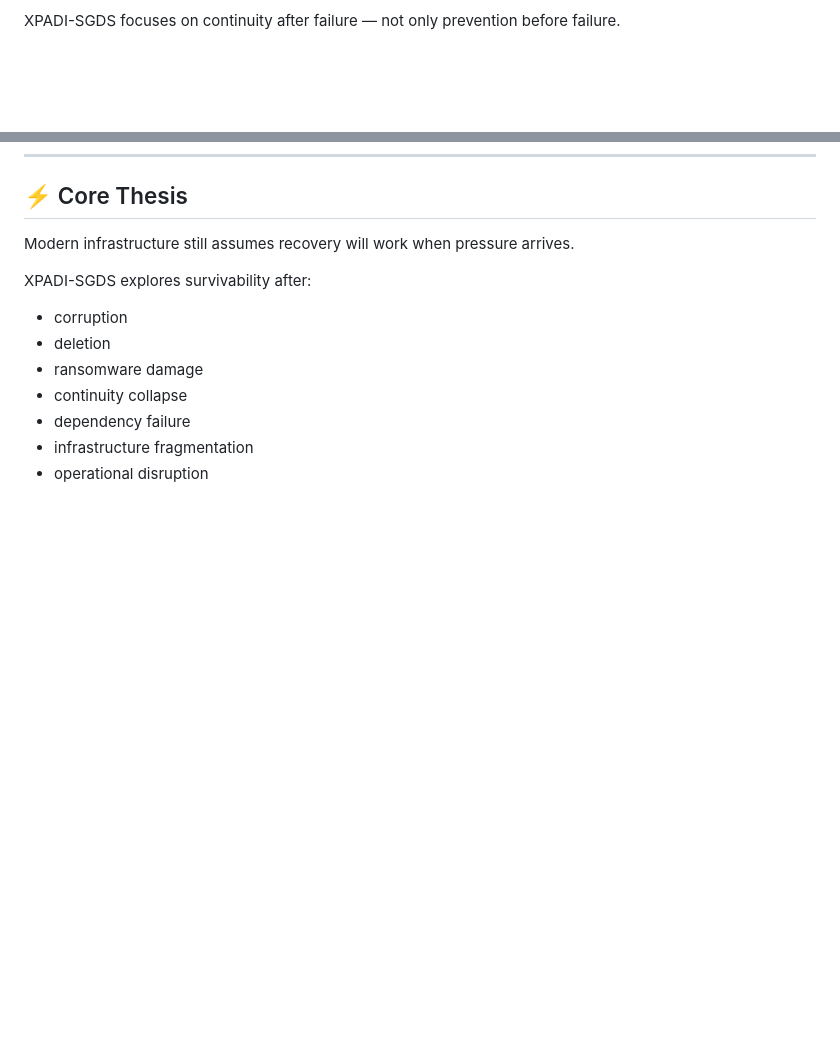
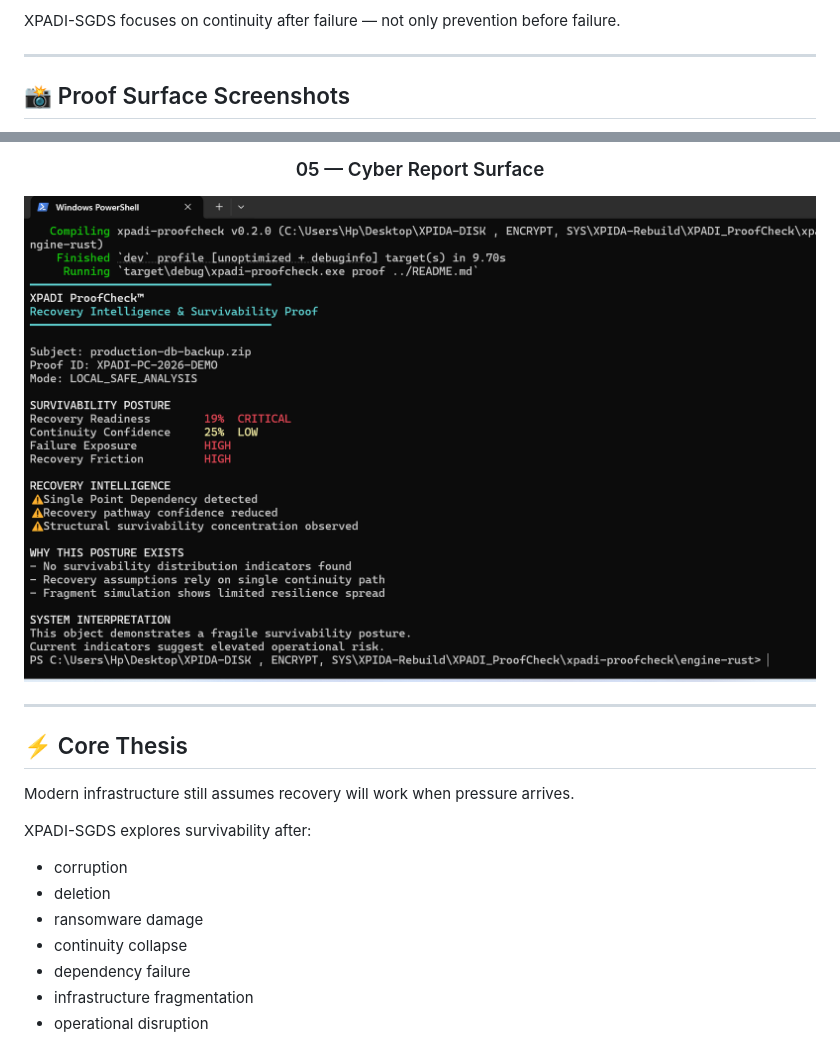
Before and after one commit to raajmandale/XPADI-SGDS, a Markdown page: README.md, 2 parts joined by grey strips. GitHub-like rendering; blank space fills up the shorter version.

Commit message:
Add XPADI proof screenshots to README

```diff
--- a/README.md
+++ b/README.md
@@ -89,4 +89,5 @@ The system direction investigates how continuity infrastructure may behave when:
 XPADI-SGDS focuses on continuity after failure — not only prevention before failure.
 
 ---
+## 📸 Proof Surface Screenshots
 
@@ -93,3 +108,9 @@ XPADI-SGDS focuses on continuity after failure — not only prevention before fa
+### 05 — Cyber Report Surface
+<img src="./assets/screenshots/05_Cyber_Report_Surface.png" width="100%" alt="XPADI Cyber Report Surface"/>
+
+</div>
+
+---
 ## ⚡ Core Thesis
 
 Modern infrastructure still assumes recovery will work when pressure arrives.
```
Also changed, not shown: other parts of README.md (+14 -0 lines).
